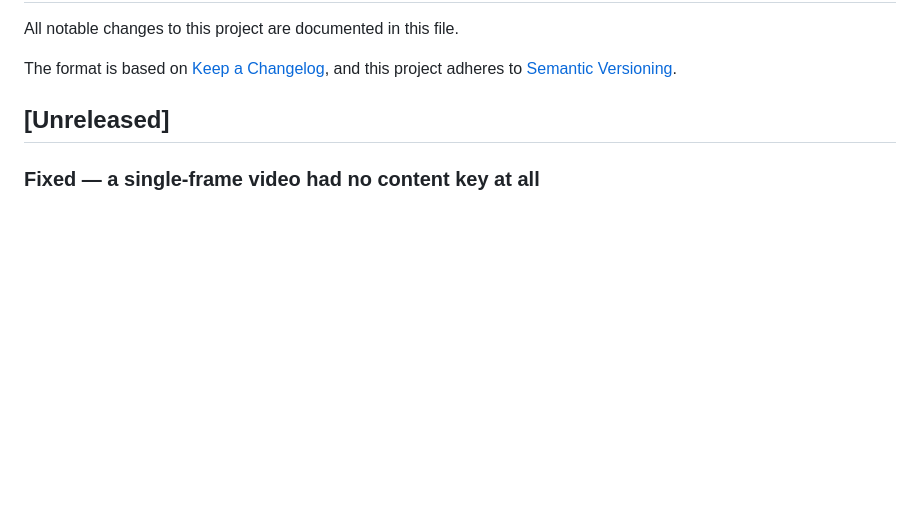
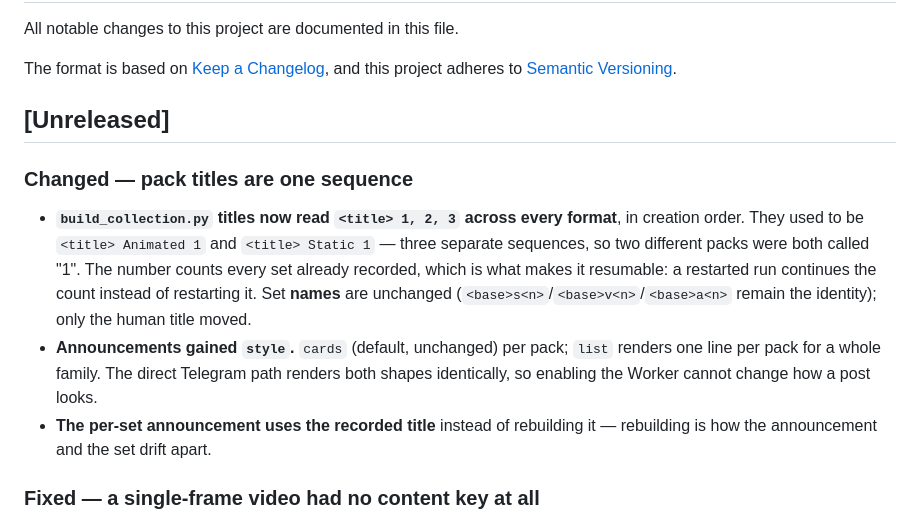
Before and after one commit to KiaroSama/Emoji-Mapper, a Markdown page: CHANGELOG.md, the part around the change. Drawn GitHub-style; blank space fills up the shorter version.

```diff
--- a/CHANGELOG.md
+++ b/CHANGELOG.md
@@ -6,6 +6,22 @@ The format is based on [Keep a Changelog](https://keepachangelog.com/en/1.1.0/),
 and this project adheres to [Semantic Versioning](https://semver.org/spec/v2.0.0.html).
 
 ## [Unreleased]
+
+### Changed — pack titles are one sequence
+
+- **`build_collection.py` titles now read `<title> 1, 2, 3` across every
+  format**, in creation order. They used to be `<title> Animated 1` and
+  `<title> Static 1` — three separate sequences, so two different packs were
+  both called "1". The number counts every set already recorded, which is what
+  makes it resumable: a restarted run continues the count instead of restarting
+  it. Set **names** are unchanged (`<base>s<n>`/`<base>v<n>`/`<base>a<n>` remain
+  the identity); only the human title moved.
+- **Announcements gained `style`.** `cards` (default, unchanged) per pack;
+  `list` renders one line per pack for a whole family. The direct Telegram path
+  renders both shapes identically, so enabling the Worker cannot change how a
+  post looks.
+- **The per-set announcement uses the recorded title** instead of rebuilding it
+  — rebuilding is how the announcement and the set drift apart.
 
 ### Fixed — a single-frame video had no content key at all
 
```
Also changed, not shown: worker/README.md (+10 -0 lines).
